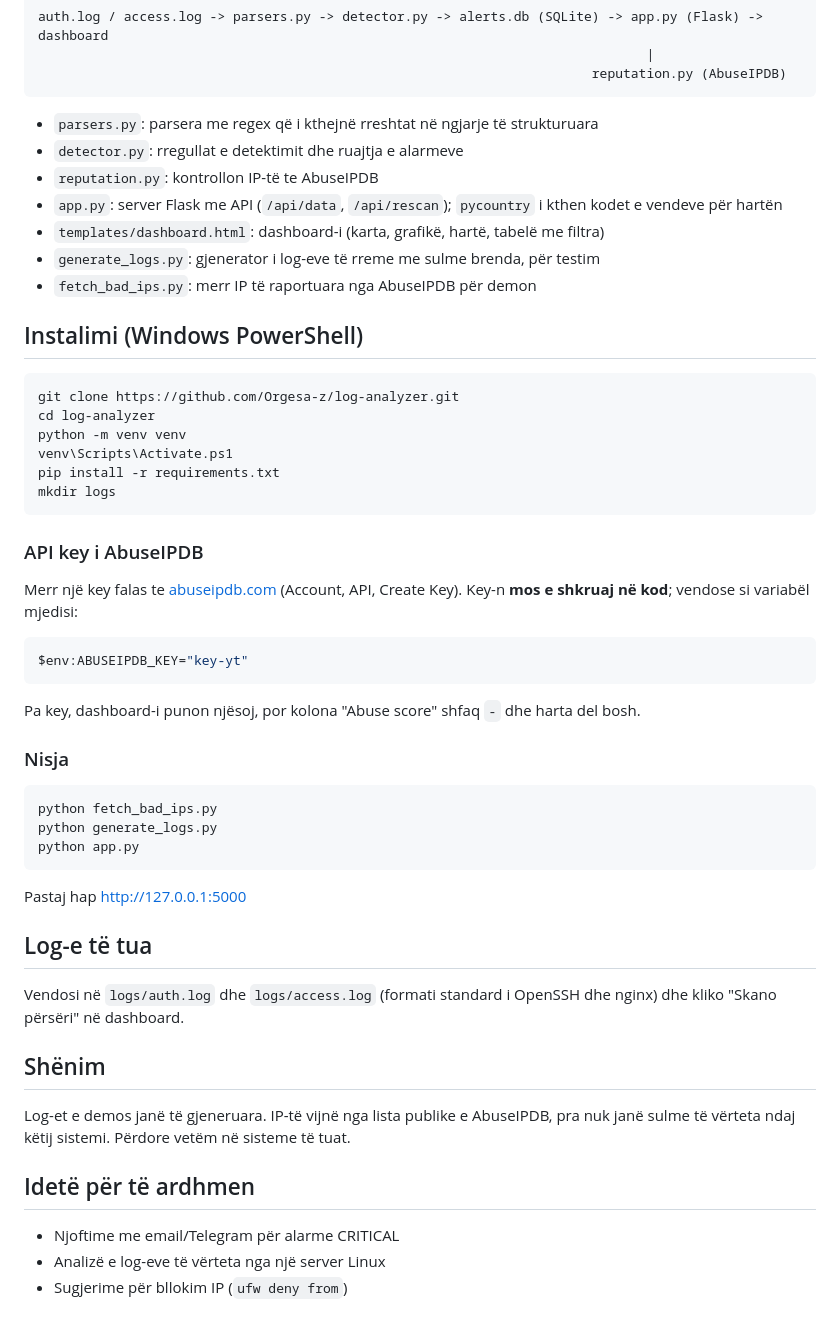
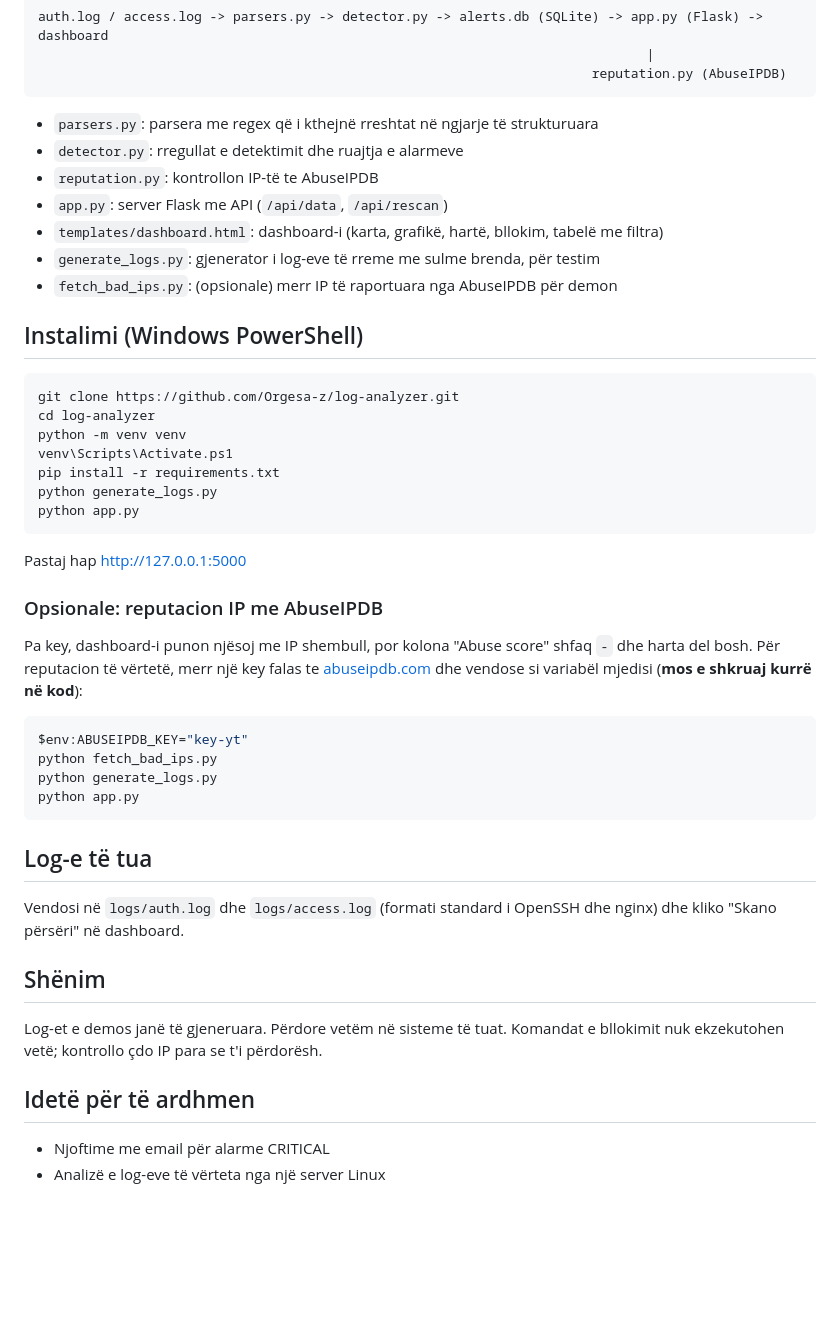
Before and after one commit to Orgesa-z/log-analyzer, a Markdown page: README.md, the part around one of its changes. Drawn GitHub-style; blank space fills up the shorter version.

````diff
--- a/README.md
+++ b/README.md
@@ -36,10 +37,10 @@ auth.log / access.log -> parsers.py -> detector.py -> alerts.db (SQLite) -> app.
 - `parsers.py`: parsera me regex që i kthejnë rreshtat në ngjarje të strukturuara
 - `detector.py`: rregullat e detektimit dhe ruajtja e alarmeve
 - `reputation.py`: kontrollon IP-të te AbuseIPDB
-- `app.py`: server Flask me API (`/api/data`, `/api/rescan`); `pycountry` i kthen kodet e vendeve për hartën
-- `templates/dashboard.html`: dashboard-i (karta, grafikë, hartë, tabelë me filtra)
+- `app.py`: server Flask me API (`/api/data`, `/api/rescan`)
+- `templates/dashboard.html`: dashboard-i (karta, grafikë, hartë, bllokim, tabelë me filtra)
 - `generate_logs.py`: gjenerator i log-eve të rreme me sulme brenda, për testim
-- `fetch_bad_ips.py`: merr IP të raportuara nga AbuseIPDB për demon
+- `fetch_bad_ips.py`: (opsionale) merr IP të raportuara nga AbuseIPDB për demon
 
 ## Instalimi (Windows PowerShell)
 
@@ -49,28 +50,22 @@ cd log-analyzer
 python -m venv venv
 venv\Scripts\Activate.ps1
 pip install -r requirements.txt
-mkdir logs
-```
-
-### API key i AbuseIPDB
-
-Merr një key falas te [abuseipdb.com](https://www.abuseipdb.com) (Account, API, Create Key). Key-n **mos e shkruaj në kod**; vendose si variabël mjedisi:
-
-```powershell
-$env:ABUSEIPDB_KEY="key-yt"
-```
-
-Pa key, dashboard-i punon njësoj, por kolona "Abuse score" shfaq `-` dhe harta del bosh.
-
-### Nisja
-
-```powershell
-python fetch_bad_ips.py
 python generate_logs.py
 python app.py
 ```
 
 Pastaj hap http://127.0.0.1:5000
+
+### Opsionale: reputacion IP me AbuseIPDB
+
+Pa key, dashboard-i punon njësoj me IP shembull, por kolona "Abuse score" shfaq `-` dhe harta del bosh. Për reputacion të vërtetë, merr një key falas te [abuseipdb.com](https://www.abuseipdb.com) dhe vendose si variabël mjedisi (**mos e shkruaj kurrë në kod**):
+
+```powershell
+$env:ABUSEIPDB_KEY="key-yt"
+python fetch_bad_ips.py
+python generate_logs.py
+python app.py
+```
 
 ## Log-e të tua
 
@@ -78,10 +73,9 @@ Vendosi në `logs/auth.log` dhe `logs/access.log` (formati standard i OpenSSH dh
 
 ## Shënim
 
-Log-et e demos janë të gjeneruara. IP-të vijnë nga lista publike e AbuseIPDB, pra nuk janë sulme të vërteta ndaj këtij sistemi. Përdore vetëm në sisteme të tuat.
+Log-et e demos janë të gjeneruara. Përdore vetëm në sisteme të tuat. Komandat e bllokimit nuk ekzekutohen vetë; kontrollo çdo IP para se t'i përdorësh.
 
 ## Idetë për të ardhmen
 
-- Njoftime me email/Telegram për alarme CRITICAL
+- Njoftime me email për alarme CRITICAL
 - Analizë e log-eve të vërteta nga një server Linux
-- Sugjerime për bllokim IP (`ufw deny from`)
````
Also changed, not shown: other parts of README.md (+4 -3 lines), docs/dashboard.png.
